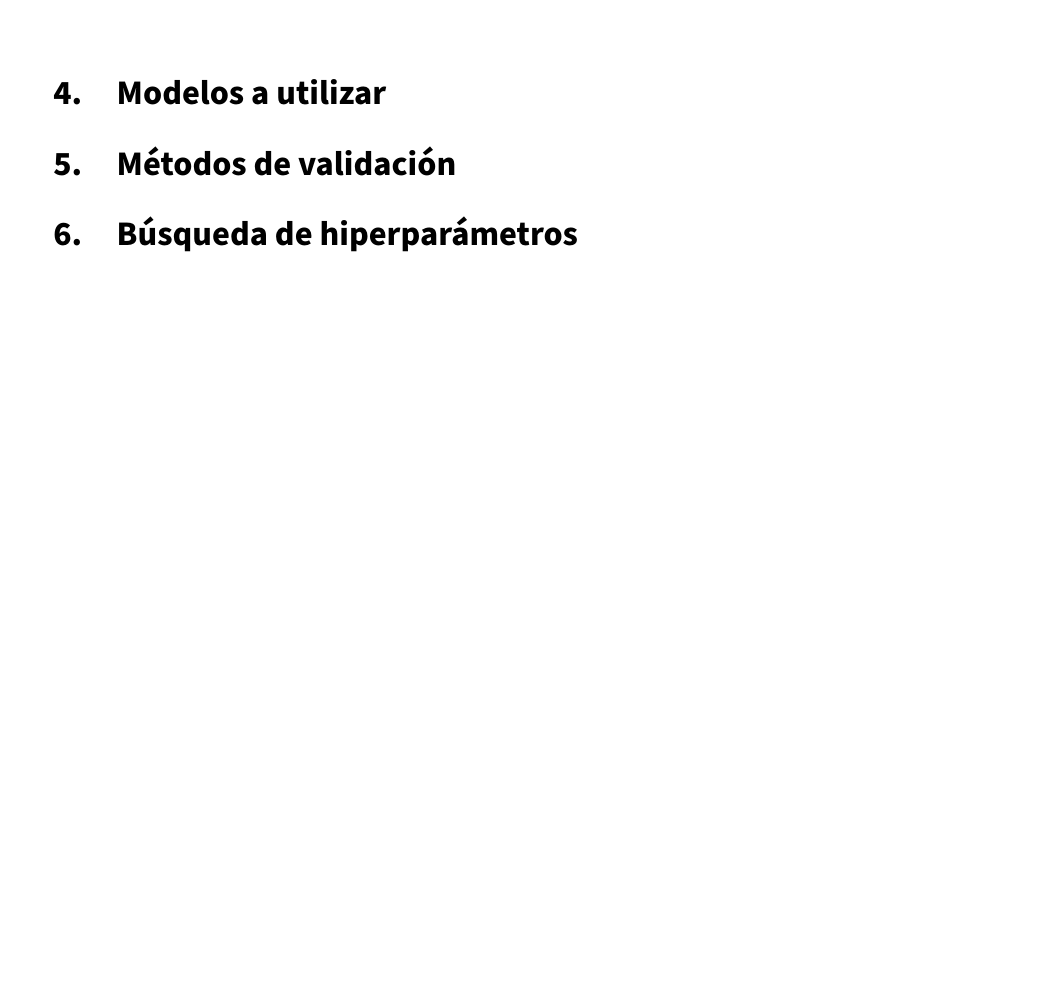
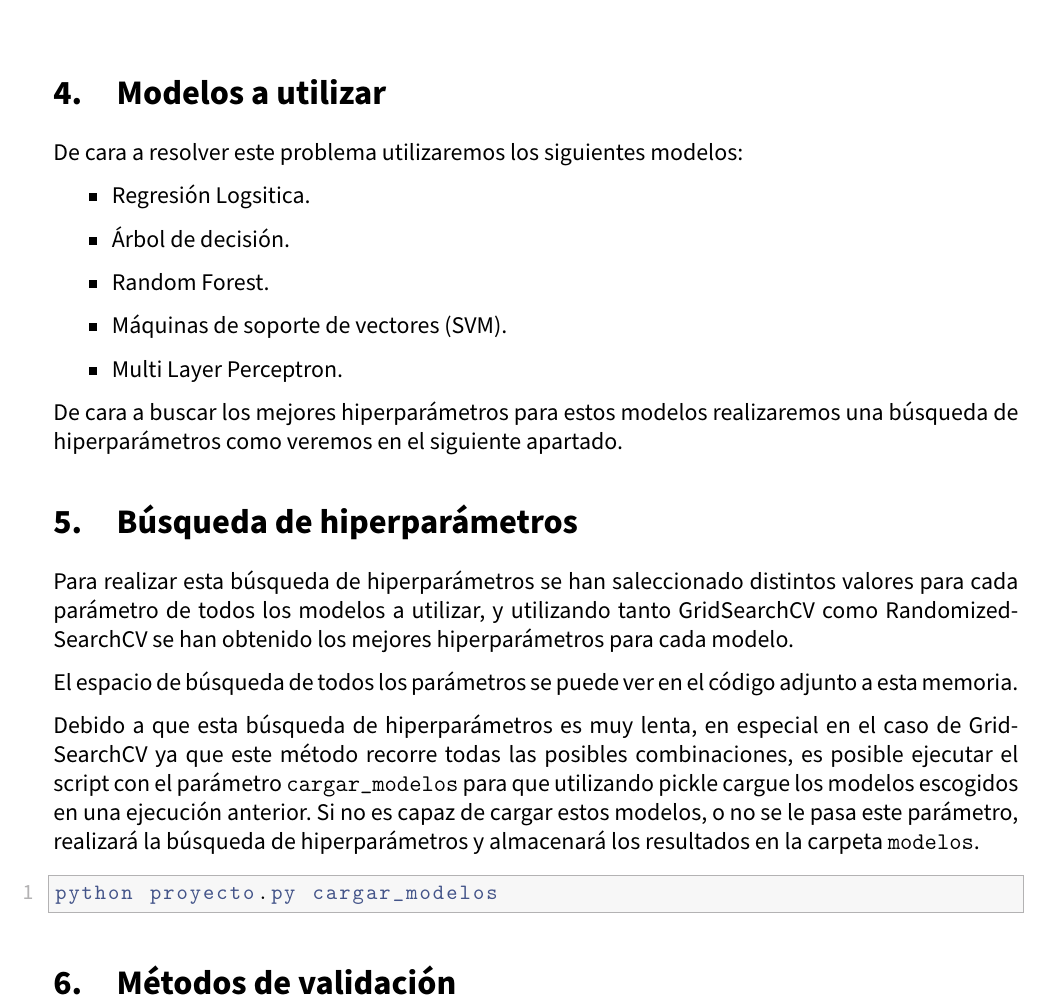
Before and after one commit to advy99/IPCD, a LaTeX document (memoria_trabajo_python/Trabajo_Python.tex, which reads memoria_trabajo_python/src/entrenamiento_modelos.tex): part of page 10 of 10, cut so that both start at the same text, the shorter picture padded with empty space. Compiled offline with pdfLaTeX.

Commit message:
sigo con la parte de entrenamiento de modelos

```diff
--- a/memoria_trabajo_python/src/entrenamiento_modelos.tex
+++ b/memoria_trabajo_python/src/entrenamiento_modelos.tex
@@ -1,8 +1,28 @@
 \section{Modelos a utilizar}
 
+De cara a resolver este problema utilizaremos los siguientes modelos:
+
+\begin{itemize}
+	\item Regresión Logsitica.
+	\item Árbol de decisión.
+	\item Random Forest.
+	\item Máquinas de soporte de vectores (SVM).
+	\item Multi Layer Perceptron.
+\end{itemize}
 
 
-\section{Métodos de validación}
-
+De cara a buscar los mejores hiperparámetros para estos modelos realizaremos una búsqueda de hiperparámetros como veremos en el siguiente apartado.
 
 \section{Búsqueda de hiperparámetros}
+
+Para realizar esta búsqueda de hiperparámetros se han saleccionado distintos valores para cada parámetro de todos los modelos a utilizar, y utilizando tanto GridSearchCV como RandomizedSearchCV se han obtenido los mejores hiperparámetros para cada modelo.
+
+El espacio de búsqueda de todos los parámetros se puede ver en el código adjunto a esta memoria.
+
+Debido a que esta búsqueda de hiperparámetros es muy lenta, en especial en el caso de GridSearchCV ya que este método recorre todas las posibles combinaciones, es posible ejecutar el script con el parámetro \texttt{cargar\_modelos} para que utilizando pickle cargue los modelos escogidos en una ejecución anterior. Si no es capaz de cargar estos modelos, o no se le pasa este parámetro, realizará la búsqueda de hiperparámetros y almacenará los resultados en la carpeta \texttt{modelos}.
+
+\begin{lstlisting}
+python proyecto.py cargar_modelos
+\end{lstlisting}
+
+\section{Métodos de validación}
```
